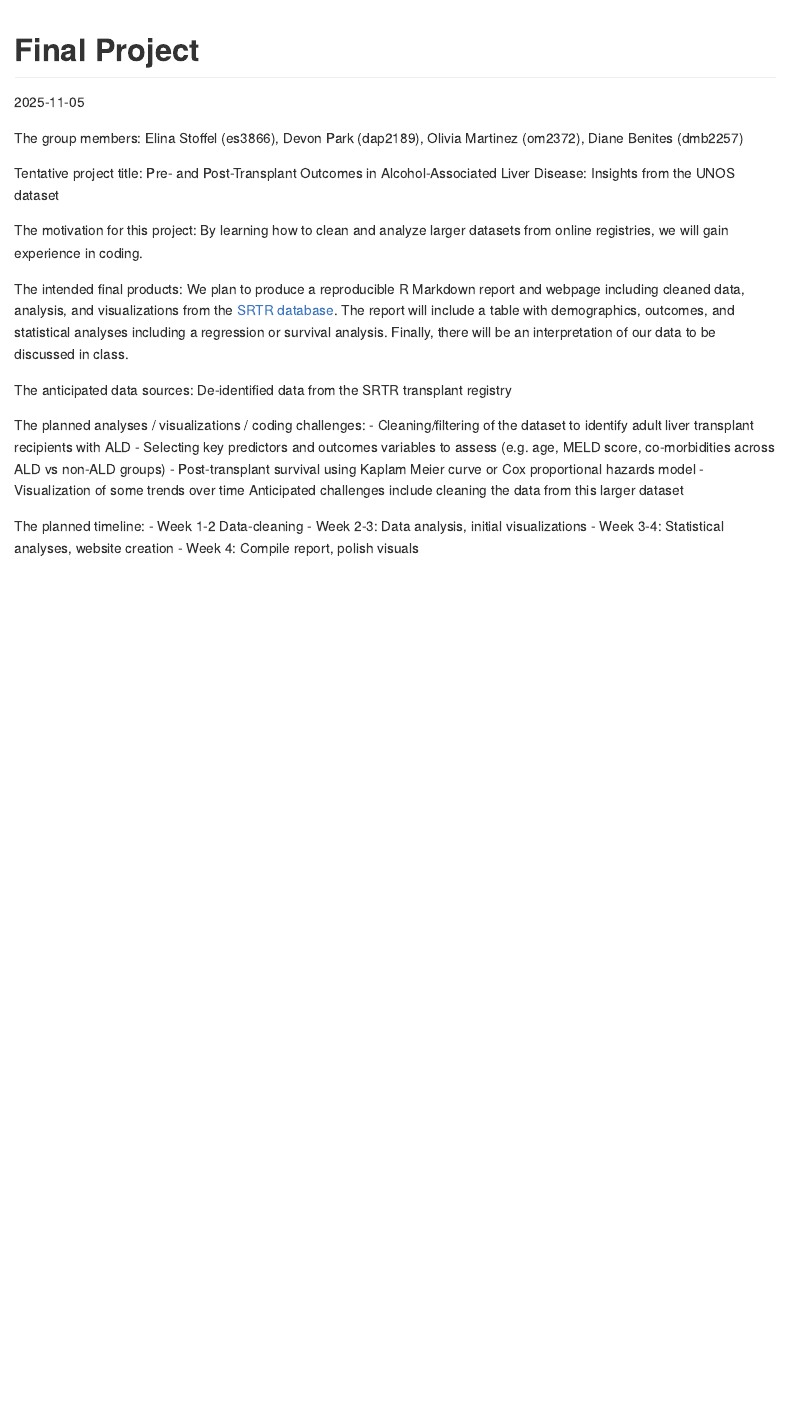
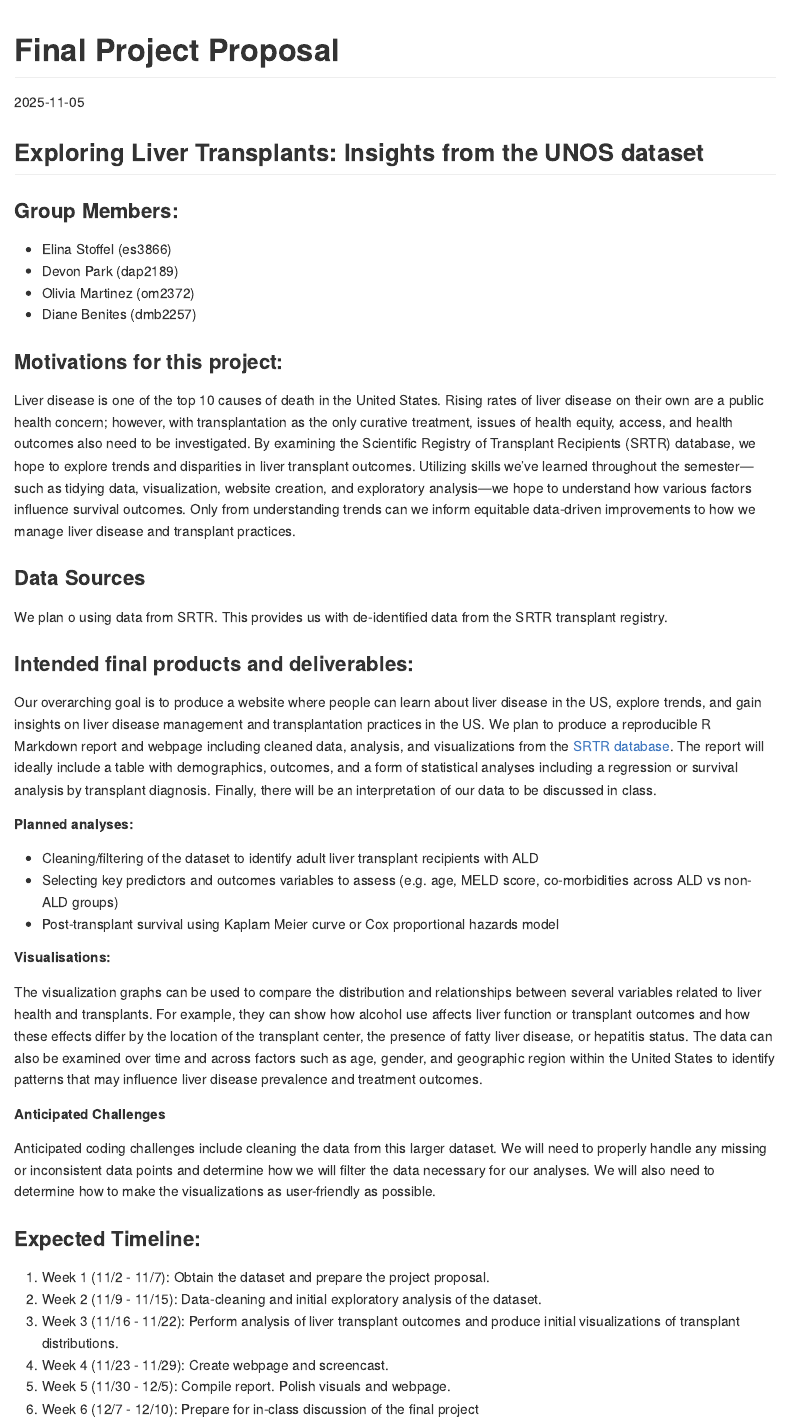
Before and after one commit to elinastoffel/final_project, an R Markdown document (final_project.Rmd): the page in a window 1100 px wide, from its top. Rendered offline with R 4.5, knitr and Pandoc, with nearby package versions.

Commit message:
Revise final project proposal details
Updated project title, group members, motivations, data sources, intended products, planned analyses, visualizations, anticipated challenges, and expected timeline.

```diff
--- a/final_project.Rmd
+++ b/final_project.Rmd
@@ -1,29 +1,43 @@
 ---
-title: "Final Project"
+title: "Final Project Proposal"
 output: github_document
 date: "2025-11-05"
 ---
+## Exploring Liver Transplants: Insights from the UNOS dataset
 
-The group members:
-Elina Stoffel (es3866), Devon Park (dap2189), Olivia Martinez (om2372), Diane Benites (dmb2257)
+### Group Members:
+- Elina Stoffel (es3866)
+- Devon Park (dap2189)
+- Olivia Martinez (om2372)
+- Diane Benites (dmb2257)
 
-Tentative project title: Pre- and Post-Transplant Outcomes in Alcohol-Associated Liver Disease: Insights from the UNOS dataset
+### Motivations for this project:
+Liver disease is one of the top 10 causes of death in the United States. Rising rates of liver disease on their own are a public health concern; however, with transplantation as the only curative treatment, issues of health equity, access, and health outcomes also need to be investigated. By examining the Scientific Registry of Transplant Recipients (SRTR) database, we hope to explore trends and disparities in liver transplant outcomes.  Utilizing skills we’ve learned throughout the semester—such as tidying data, visualization, website creation, and exploratory analysis—we hope to understand how various factors influence survival outcomes. Only from understanding trends can we inform equitable data-driven improvements to how we manage liver disease and transplant practices.
 
-The motivation for this project: By learning how to clean and analyze larger datasets from online registries, we will gain experience in coding.
+### Data Sources
 
-The intended final products: We plan to produce a reproducible R Markdown report and webpage including cleaned data, analysis, and visualizations from the [SRTR database](https://www.srtr.org/requesting-srtr-data/saf-data-dictionary/). The report will include a table with demographics, outcomes, and statistical analyses including a regression or survival analysis. Finally, there will be an interpretation of our data to be discussed in class.
+We plan o using data from SRTR. This provides us with de-identified data from the SRTR transplant registry.
 
-The anticipated data sources: De-identified data from the SRTR transplant registry
+### Intended final products and deliverables:
 
-The planned analyses / visualizations / coding challenges:
+Our overarching goal is to produce a website where people can learn about liver disease in the US, explore trends, and gain insights on liver disease management and transplantation practices in the US. We plan to produce a reproducible R Markdown report and webpage including cleaned data, analysis, and visualizations from the [SRTR database](https://www.srtr.org/requesting-srtr-data/saf-data-dictionary/). The report will ideally include a table with demographics, outcomes, and a form of statistical analyses including a regression or survival analysis by transplant diagnosis. Finally, there will be an interpretation of our data to be discussed in class.
+
+##### Planned analyses:
 - Cleaning/filtering of the dataset to identify adult liver transplant recipients with ALD
 - Selecting key predictors and outcomes variables to assess (e.g. age, MELD score, co-morbidities across ALD vs non-ALD groups)
 - Post-transplant survival using Kaplam Meier curve or Cox proportional hazards model
-- Visualization of some trends over time
-Anticipated challenges include cleaning the data from this larger dataset
 
-The planned timeline:
-- Week 1-2 Data-cleaning
-- Week 2-3: Data analysis, initial visualizations
-- Week 3-4: Statistical analyses, website creation
-- Week 4: Compile report, polish visuals
+##### Visualisations:
+The visualization graphs can be used to compare the distribution and relationships between several variables related to liver health and transplants. For example, they can show how alcohol use affects liver function or transplant outcomes and how these effects differ by the location of the transplant center, the presence of fatty liver disease, or hepatitis status. The data can also be examined over time and across factors such as age, gender, and geographic region within the United States to identify patterns that may influence liver disease prevalence and treatment outcomes.
+
+##### Anticipated Challenges
+Anticipated coding challenges include cleaning the data from this larger dataset. We will need to properly handle any missing or inconsistent data points and determine how we will filter the data necessary for our analyses. We will also need to determine how to make the visualizations as user-friendly as possible.
+
+
+### Expected Timeline:
+1. Week 1 (11/2 - 11/7): Obtain the dataset and prepare the project proposal.
+2. Week 2 (11/9 - 11/15): Data-cleaning and initial exploratory analysis of the dataset.
+3. Week 3 (11/16 - 11/22): Perform analysis of liver transplant outcomes and produce initial visualizations of transplant distributions.
+4. Week 4 (11/23 - 11/29): Create webpage and screencast.
+5. Week 5 (11/30 - 12/5): Compile report. Polish visuals and webpage.
+6. Week 6 (12/7 - 12/10): Prepare for in-class discussion of the final project
```
